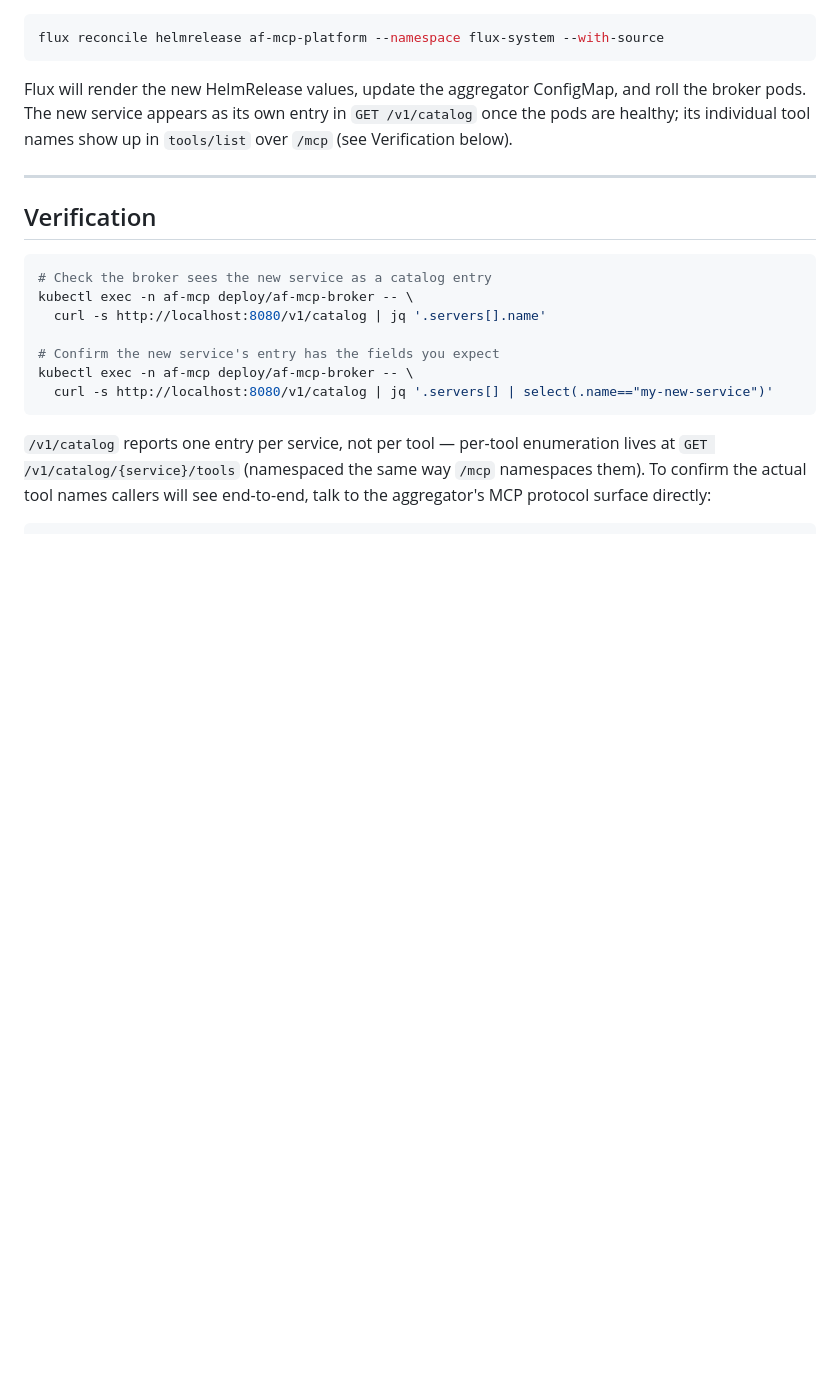
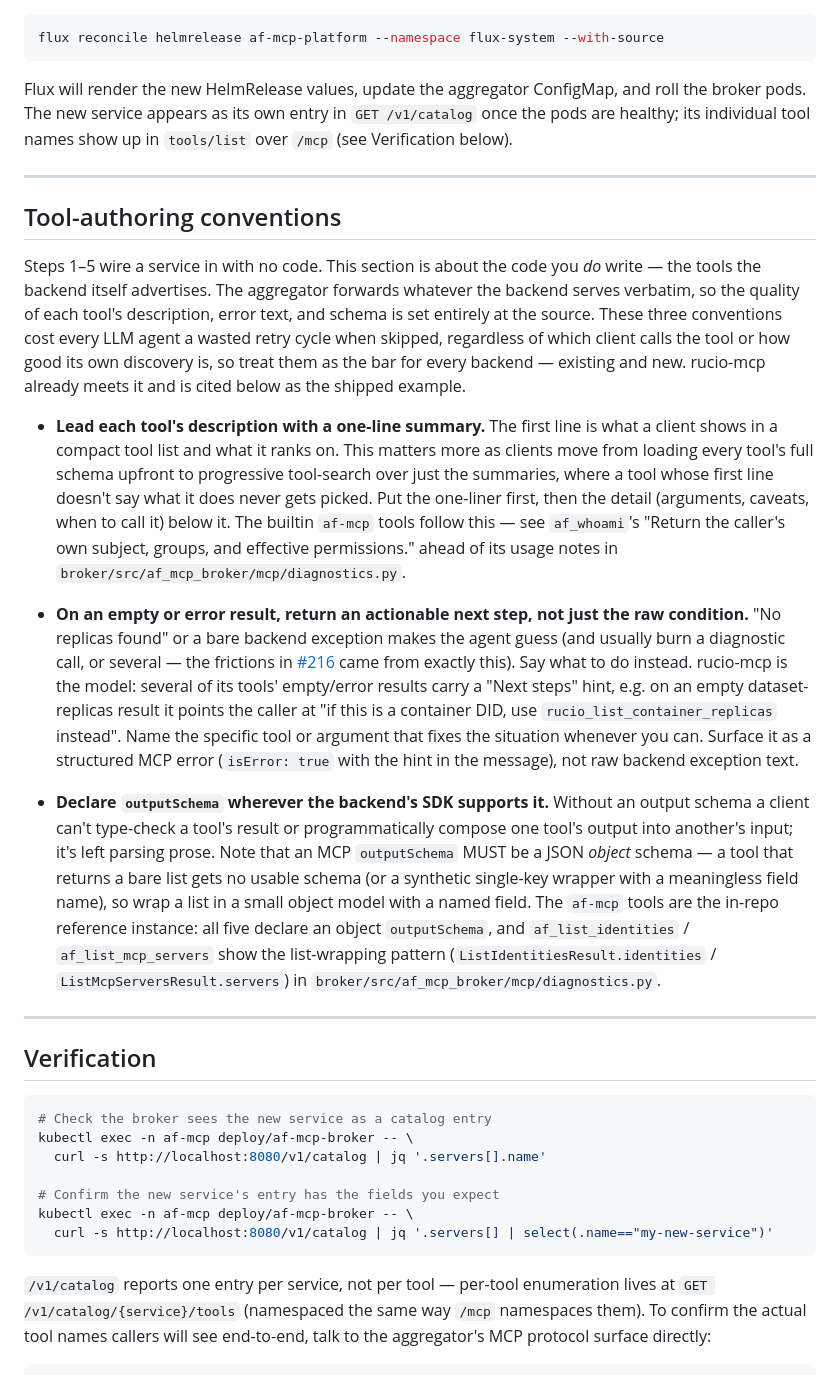
Before and after one commit to maniaclab/af-mcp-platform, a Markdown page: docs/adding-a-service.md, the part around the change. Rendered like a GitHub page; blank space fills up the shorter version.

Commit message:
docs(adding-a-service): add Tool-authoring conventions section
Codify what rucio-mcp already does well as an explicit bar for every backend:
lead each tool description with a one-line summary (progressive tool-search),
return an actionable next-step hint on empty/error results rather than the raw
condition, and declare outputSchema (an object schema) wherever the SDK
supports it. Point at rucio-mcp as the shipped error-hint example and the
now-schema'd af-mcp tools as the in-repo outputSchema reference (issue #216 A.2).

Assisted-by: Claude (Anthropic)

````diff
--- a/docs/adding-a-service.md
+++ b/docs/adding-a-service.md
@@ -321,6 +321,53 @@ in `tools/list` over `/mcp` (see Verification below).
 
 ---
 
+## Tool-authoring conventions
+
+Steps 1–5 wire a service in with no code. This section is about the code you
+*do* write — the tools the backend itself advertises. The aggregator forwards
+whatever the backend serves verbatim, so the quality of each tool's
+description, error text, and schema is set entirely at the source. These three
+conventions cost every LLM agent a wasted retry cycle when skipped, regardless
+of which client calls the tool or how good its own discovery is, so treat them
+as the bar for every backend — existing and new. rucio-mcp already meets it and
+is cited below as the shipped example.
+
+- **Lead each tool's description with a one-line summary.** The first line is
+  what a client shows in a compact tool list and what it ranks on. This matters
+  more as clients move from loading every tool's full schema upfront to
+  progressive tool-search over just the summaries, where a tool whose first
+  line doesn't say what it does never gets picked. Put the one-liner first, then
+  the detail (arguments, caveats, when to call it) below it. The builtin
+  `af-mcp` tools follow this — see `af_whoami`'s "Return the caller's own
+  subject, groups, and effective permissions." ahead of its usage notes in
+  `broker/src/af_mcp_broker/mcp/diagnostics.py`.
+
+- **On an empty or error result, return an actionable next step, not just the
+  raw condition.** "No replicas found" or a bare backend exception makes the
+  agent guess (and usually burn a diagnostic call, or several — the frictions in
+  [#216](https://github.com/maniaclab/af-mcp-platform/issues/216) came from
+  exactly this). Say what to do instead. rucio-mcp is the model: several of its
+  tools' empty/error results carry a "Next steps" hint, e.g. on an empty
+  dataset-replicas result it points the caller at "if this is a container DID,
+  use `rucio_list_container_replicas` instead". Name the specific tool or
+  argument that fixes the situation whenever you can. Surface it as a structured
+  MCP error (`isError: true` with the hint in the message), not raw backend
+  exception text.
+
+- **Declare `outputSchema` wherever the backend's SDK supports it.** Without an
+  output schema a client can't type-check a tool's result or programmatically
+  compose one tool's output into another's input; it's left parsing prose. Note
+  that an MCP `outputSchema` MUST be a JSON *object* schema — a tool that
+  returns a bare list gets no usable schema (or a synthetic single-key wrapper
+  with a meaningless field name), so wrap a list in a small object model with a
+  named field. The `af-mcp` tools are the in-repo reference instance: all five
+  declare an object `outputSchema`, and `af_list_identities` /
+  `af_list_mcp_servers` show the list-wrapping pattern
+  (`ListIdentitiesResult.identities` / `ListMcpServersResult.servers`) in
+  `broker/src/af_mcp_broker/mcp/diagnostics.py`.
+
+---
+
 ## Verification
 
 ```bash
````
